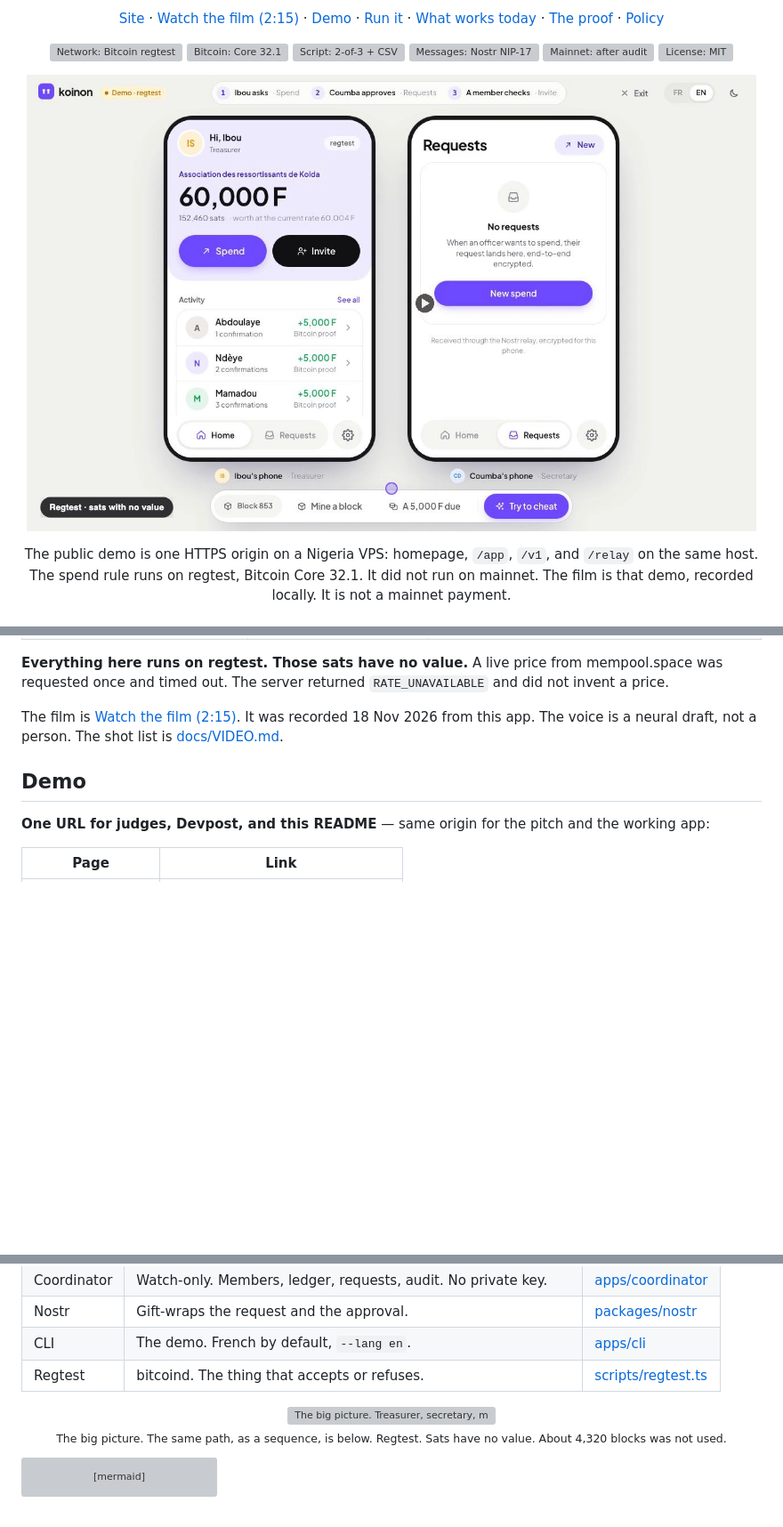
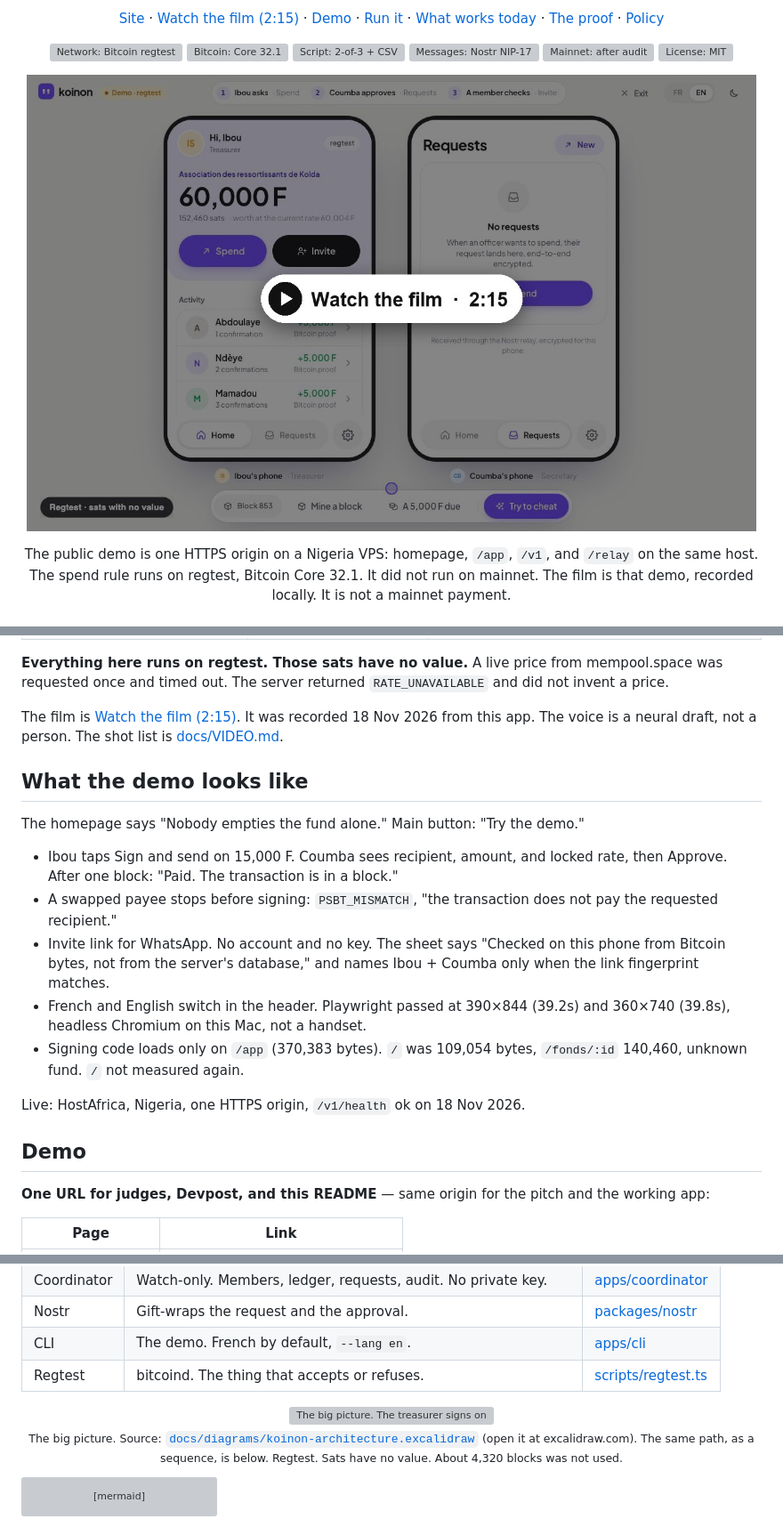
Before and after one commit to datharnu/koinon, a Markdown page: README.md, 3 parts joined by grey strips. Shown at 89% size. GitHub-like rendering; pictures changed too: docs/media/film-poster.jpg; blank space fills up the shorter version; grey boxes are pictures that could not be loaded.

````diff
--- a/README.md
+++ b/README.md
@@ -72,6 +72,20 @@ The rubric is on [the Devpost page](https://dakar-bitcoin-hack-2026.devpost.com/
 **Everything here runs on regtest. Those sats have no value.** A live price from mempool.space was requested once and timed out. The server returned `RATE_UNAVAILABLE` and did not invent a price.
 
 The film is [Watch the film (2:15)](docs/media/koinon-demo.mp4). It was recorded 18 Nov 2026 from this app. The voice is a neural draft, not a person. The shot list is [docs/VIDEO.md](docs/VIDEO.md).
+
+<a id="looks"></a>
+
+## What the demo looks like
+
+The homepage says "Nobody empties the fund alone." Main button: "Try the demo."
+
+- Ibou taps Sign and send on 15,000 F. Coumba sees recipient, amount, and locked rate, then Approve. After one block: "Paid. The transaction is in a block."
+- A swapped payee stops before signing: `PSBT_MISMATCH`, "the transaction does not pay the requested recipient."
+- Invite link for WhatsApp. No account and no key. The sheet says "Checked on this phone from Bitcoin bytes, not from the server's database," and names Ibou + Coumba only when the link fingerprint matches.
+- French and English switch in the header. Playwright passed at 390×844 (39.2s) and 360×740 (39.8s), headless Chromium on this Mac, not a handset.
+- Signing code loads only on `/app` (370,383 bytes). `/` was 109,054 bytes, `/fonds/:id` 140,460, unknown fund. `/` not measured again.
+
+Live: HostAfrica, Nigeria, one HTTPS origin, `/v1/health` ok on 18 Nov 2026.
 
 <a id="demo"></a>
 
@@ -197,8 +211,8 @@ A shared Wave or Orange Money account. A server that can approve a spend. Lightn
 | Regtest | bitcoind. The thing that accepts or refuses. | [scripts/regtest.ts](scripts/regtest.ts) |
 
 <p align="center">
-  <img src="docs/diagrams/koinon-architecture.svg" width="100%" alt="The big picture. Treasurer, secretary, member and the assembly key, each on a phone. The request is a NIP-17 gift wrap with no PSBT, carried by a relay that accepts any publisher. A watch-only coordinator on 102-68-84-31.sslip.io has no private key. The price on screen is a 60,000 EUR fixture. bitcoind, Bitcoin Core 32.1, regtest, holds a P2WSH 2-of-3 plus CSV. Two signatures were accepted. One signature was NULLFAIL. Recovery before the delay was non-BIP68-final. N is 10 on regtest. The member's phone checks the raw transaction and does not run bitcoind's script flags." />
-  <br/><sub>The big picture. The same path, as a sequence, is below. Regtest. Sats have no value. About 4,320 blocks was not used.</sub>
+  <a href="docs/diagrams/koinon-architecture.excalidraw"><img src="docs/diagrams/koinon-architecture.svg" alt="The big picture. The treasurer signs on the phone; the key stays there. The secretary rebuilds the transaction and refuses a changed payee with PSBT_MISMATCH before signing. The request is a NIP-17 gift wrap with no PSBT, carried by a relay that accepts any publisher. A watch-only coordinator on 102-68-84-31.sslip.io has no private key. The screen shows CFA francs from a 60,000 EUR fixture. It broadcasts to bitcoind, Bitcoin Core 32.1, local regtest: P2WSH, 2 of 3, plus CSV. On 17 Nov 2026, pnpm kill-test: two signatures accepted, one signature NULLFAIL, path B non-BIP68-final before 10 blocks, then one officer and the assembly accepted after the delay. N is 10. About 4,320 was not used. The member's phone checks the raw transaction. It does not run bitcoind's script flags and does not count blocks. Two officers who agree can spend. Sats have no value." width="100%" /></a>
+  <br/><sub>The big picture. Source: <a href="docs/diagrams/koinon-architecture.excalidraw"><code>docs/diagrams/koinon-architecture.excalidraw</code></a> (open it at excalidraw.com). The same path, as a sequence, is below. Regtest. Sats have no value. About 4,320 blocks was not used.</sub>
 </p>
 
 ```mermaid
````
Also changed, not shown: other parts of README.md (+1 -1 lines), docs/DEFERRED.md (+2 -0 lines), 4 other files.
